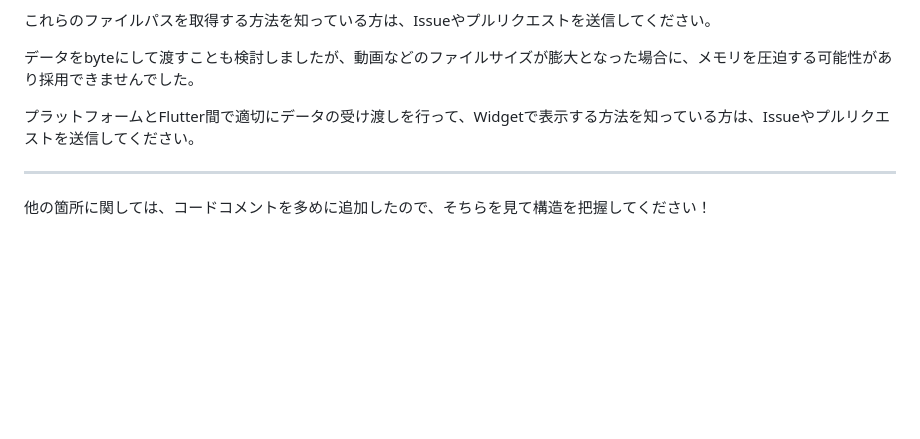
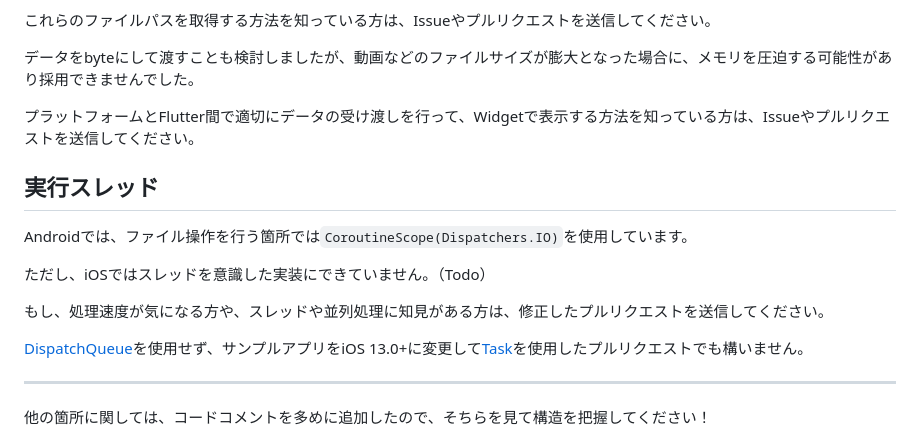
Before and after one commit to yamashita-room-335/online_assets, a Markdown page: README.ja.md, the part around the change. GitHub-like rendering; blank space fills up the shorter version.

```diff
--- a/README.ja.md
+++ b/README.ja.md
@@ -381,6 +381,16 @@ Flutter側では各パックの最新情報を保持し、Widgetなどで購読
 
 プラットフォームとFlutter間で適切にデータの受け渡しを行って、Widgetで表示する方法を知っている方は、Issueやプルリクエストを送信してください。
 
+## 実行スレッド
+
+Androidでは、ファイル操作を行う箇所では`CoroutineScope(Dispatchers.IO)`を使用しています。
+
+ただし、iOSではスレッドを意識した実装にできていません。（Todo）
+
+もし、処理速度が気になる方や、スレッドや並列処理に知見がある方は、修正したプルリクエストを送信してください。
+
+[DispatchQueue](https://developer.apple.com/documentation/dispatch/dispatchqueue)を使用せず、サンプルアプリをiOS 13.0+に変更して[Task](https://developer.apple.com/documentation/swift/task)を使用したプルリクエストでも構いません。
+
 ---
 
 他の箇所に関しては、コードコメントを多めに追加したので、そちらを見て構造を把握してください！
```
Also changed, not shown: README.md (+10 -0 lines).
